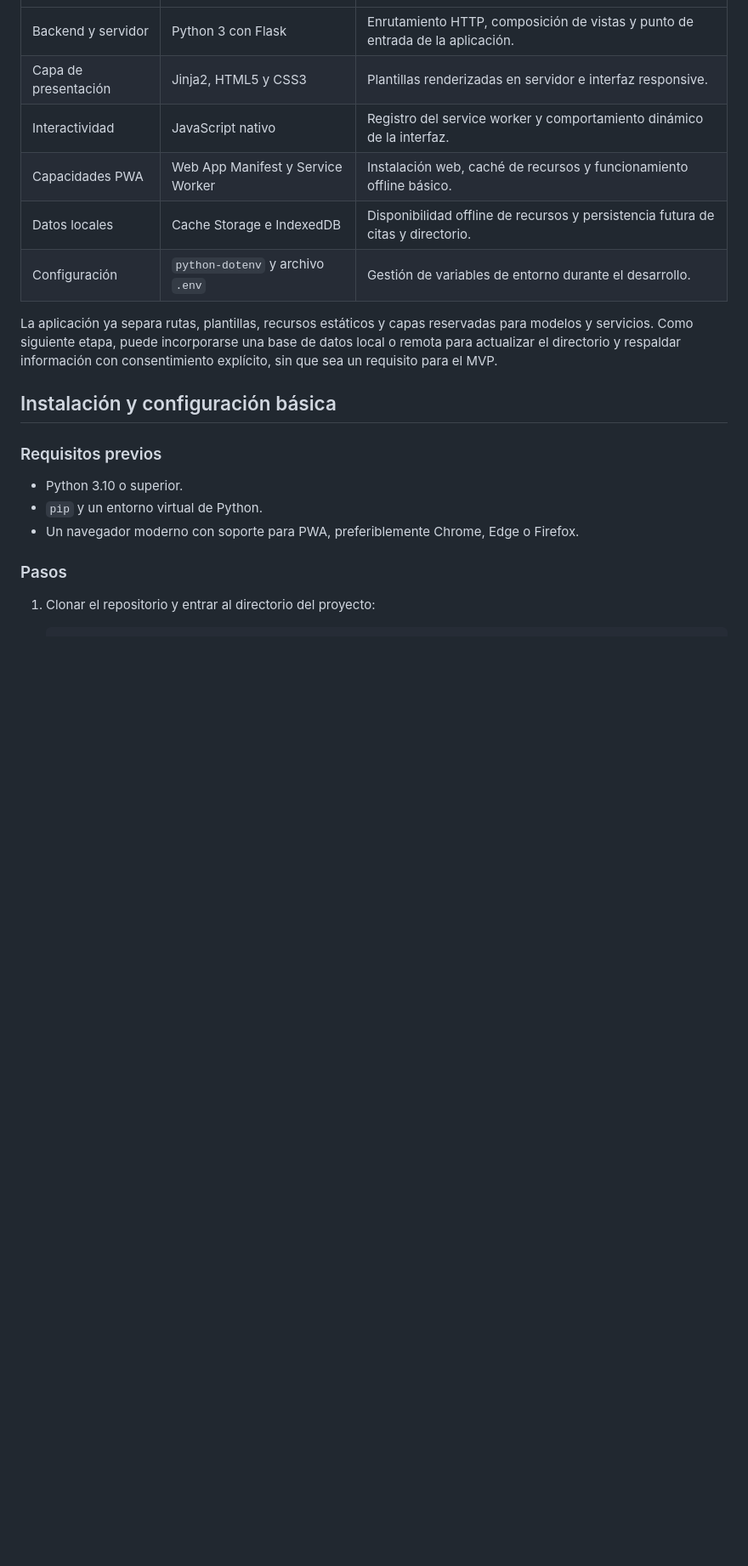
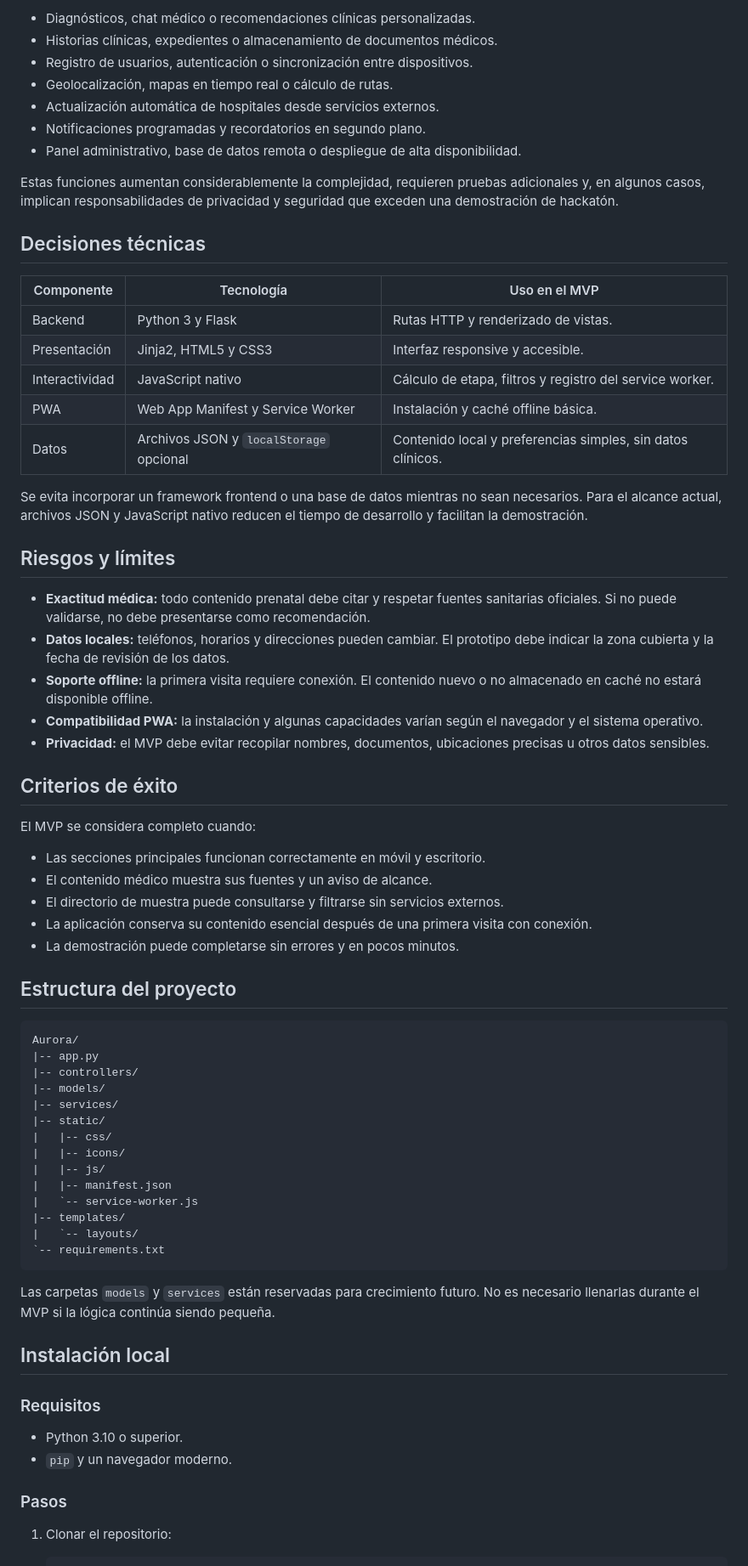
Before and after one commit to freddyguevara085-stack/Aurora, a Markdown page: README.md, the part around one of its changes. Shown at 85% size. Rendered like a GitHub page; blank space fills up the shorter version.

Commit message:
docs(readme): ajustar alcance realista del mvp

````diff
--- a/README.md
+++ b/README.md
@@ -20,23 +60,73 @@ Aurora se implementa como una **Progressive Web App (PWA)** con un backend liger
+- Diagnósticos, chat médico o recomendaciones clínicas personalizadas.
+- Historias clínicas, expedientes o almacenamiento de documentos médicos.
+- Registro de usuarios, autenticación o sincronización entre dispositivos.
+- Geolocalización, mapas en tiempo real o cálculo de rutas.
+- Actualización automática de hospitales desde servicios externos.
+- Notificaciones programadas y recordatorios en segundo plano.
+- Panel administrativo, base de datos remota o despliegue de alta disponibilidad.
+
+Estas funciones aumentan considerablemente la complejidad, requieren pruebas adicionales y, en algunos casos, implican responsabilidades de privacidad y seguridad que exceden una demostración de hackatón.
+
+## Decisiones técnicas
+
+| Componente | Tecnología | Uso en el MVP |
 | --- | --- | --- |
-| Backend y servidor | Python 3 con Flask | Enrutamiento HTTP, composición de vistas y punto de entrada de la aplicación. |
-| Capa de presentación | Jinja2, HTML5 y CSS3 | Plantillas renderizadas en servidor e interfaz responsive. |
-| Interactividad | JavaScript nativo | Registro del service worker y comportamiento dinámico de la interfaz. |
-| Capacidades PWA | Web App Manifest y Service Worker | Instalación web, caché de recursos y funcionamiento offline básico. |
-| Datos locales | Cache Storage e IndexedDB | Disponibilidad offline de recursos y persistencia futura de citas y directorio. |
-| Configuración | `python-dotenv` y archivo `.env` | Gestión de variables de entorno durante el desarrollo. |
+| Backend | Python 3 y Flask | Rutas HTTP y renderizado de vistas. |
+| Presentación | Jinja2, HTML5 y CSS3 | Interfaz responsive y accesible. |
+| Interactividad | JavaScript nativo | Cálculo de etapa, filtros y registro del service worker. |
+| PWA | Web App Manifest y Service Worker | Instalación y caché offline básica. |
+| Datos | Archivos JSON y `localStorage` opcional | Contenido local y preferencias simples, sin datos clínicos. |
 
-La aplicación ya separa rutas, plantillas, recursos estáticos y capas reservadas para modelos y servicios. Como siguiente etapa, puede incorporarse una base de datos local o remota para actualizar el directorio y respaldar información con consentimiento explícito, sin que sea un requisito para el MVP.
+Se evita incorporar un framework frontend o una base de datos mientras no sean necesarios. Para el alcance actual, archivos JSON y JavaScript nativo reducen el tiempo de desarrollo y facilitan la demostración.
 
-## Instalación y configuración básica
+## Riesgos y límites
 
-### Requisitos previos
+- **Exactitud médica:** todo contenido prenatal debe citar y respetar fuentes sanitarias oficiales. Si no puede validarse, no debe presentarse como recomendación.
+- **Datos locales:** teléfonos, horarios y direcciones pueden cambiar. El prototipo debe indicar la zona cubierta y la fecha de revisión de los datos.
+- **Soporte offline:** la primera visita requiere conexión. El contenido nuevo o no almacenado en caché no estará disponible offline.
+- **Compatibilidad PWA:** la instalación y algunas capacidades varían según el navegador y el sistema operativo.
+- **Privacidad:** el MVP debe evitar recopilar nombres, documentos, ubicaciones precisas u otros datos sensibles.
+
+## Criterios de éxito
+
+El MVP se considera completo cuando:
+
+- Las secciones principales funcionan correctamente en móvil y escritorio.
+- El contenido médico muestra sus fuentes y un aviso de alcance.
+- El directorio de muestra puede consultarse y filtrarse sin servicios externos.
+- La aplicación conserva su contenido esencial después de una primera visita con conexión.
+- La demostración puede completarse sin errores y en pocos minutos.
+
+## Estructura del proyecto
+
+```text
+Aurora/
+|-- app.py
+|-- controllers/
+|-- models/
+|-- services/
+|-- static/
+|   |-- css/
+|   |-- icons/
+|   |-- js/
+|   |-- manifest.json
+|   `-- service-worker.js
+|-- templates/
+|   `-- layouts/
+`-- requirements.txt
+```
+
+Las carpetas `models` y `services` están reservadas para crecimiento futuro. No es necesario llenarlas durante el MVP si la lógica continúa siendo pequeña.
+
+## Instalación local
+
+### Requisitos
 
 - Python 3.10 o superior.
-- `pip` y un entorno virtual de Python.
-- Un navegador moderno con soporte para PWA, preferiblemente Chrome, Edge o Firefox.
+- `pip` y un navegador moderno.
 
 ### Pasos
 
-1. Clonar el repositorio y entrar al directorio del proyecto:
+1. Clonar el repositorio:
 
    ```bash
````
Also changed, not shown: other parts of README.md (+69 -27 lines).
